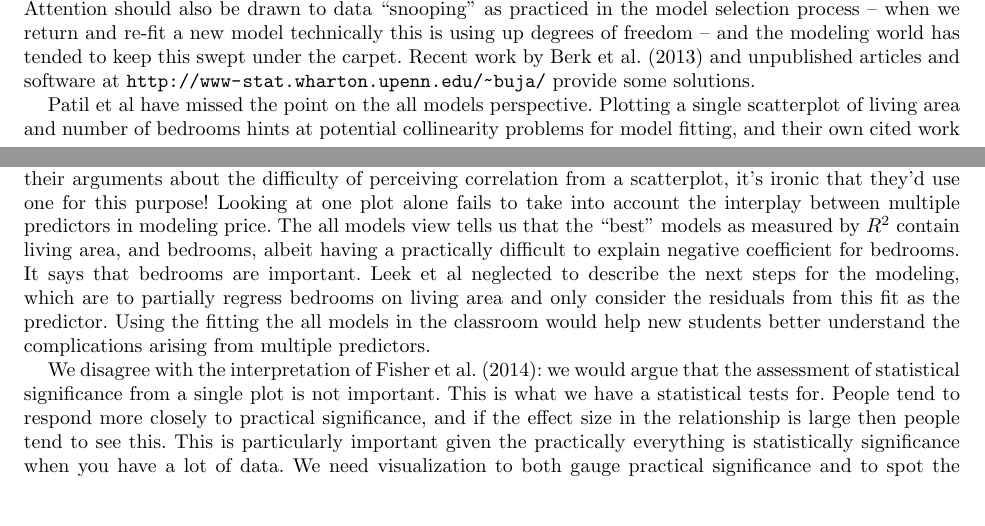
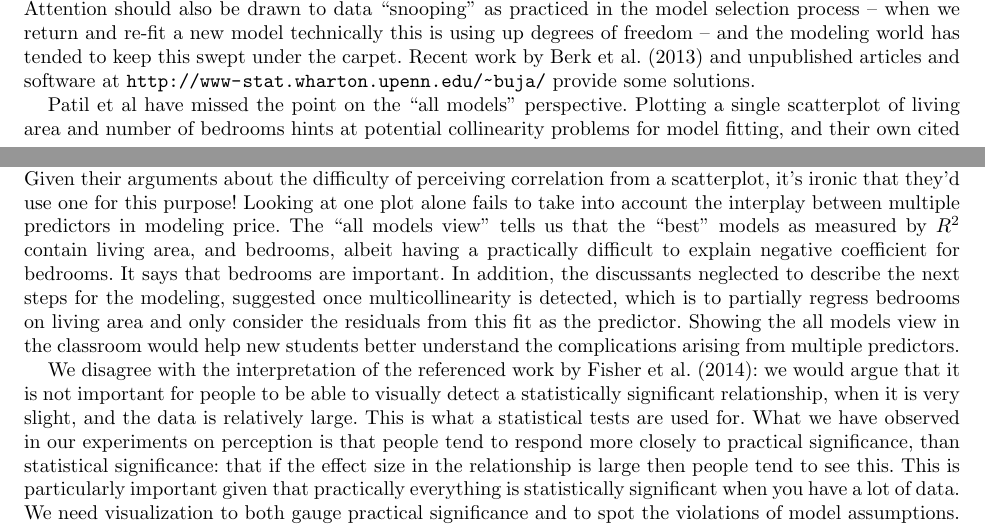
Before and after one commit to dicook/paper-model-vis, a LaTeX document (discussions/response.tex): two parts of pages 1 and 2 of 3, joined at a grey line, cut so that both start at the same text, the shorter picture padded with empty space. Compiled offline with pdfLaTeX.

Commit message:
up to villa

```diff
--- a/discussions/response.tex
+++ b/discussions/response.tex
@@ -57,9 +57,9 @@ We believe that data analysis and modeling is fundamentally an iterative process
 
 The interplay between modeling and visualization, and the sometimes orthogonal role that visualization takes are described carefully in the introduction to \cite{cook:2007} (the pdf of the chapter is available free at \url{http://ggobi.org/book/intro.pdf}), and also in \cite{Ch95}, and \cite{CH90}. Attention should also be drawn to data ``snooping" as practiced in the model selection process -- when we return and re-fit a new model technically this is using up degrees of freedom -- and the modeling world has tended to keep this swept under the carpet. Recent work by \cite{berk:2013} and unpublished articles and software at \url{http://www-stat.wharton.upenn.edu/~buja/} provide some solutions.
 
-Patil et al have missed the point on the all models perspective. Plotting a single scatterplot of living area and number of bedrooms hints at potential collinearity problems for model fitting, and their own cited work would suggest that the viewer would tend to not detect multicollinearity problems from this one plot. Given their arguments about the difficulty of perceiving correlation from a scatterplot, it's ironic that they'd use one for this purpose!  Looking at one plot alone fails to take into account the interplay between multiple predictors in modeling price. The all models view tells us that the ``best'' models as measured by $R^2$ contain living area, and bedrooms, albeit having a practically difficult to explain negative coefficient for bedrooms. It says that bedrooms are important. Leek et al neglected to describe the next steps for the modeling, which are to partially regress bedrooms on living area and only consider the residuals from this fit as the predictor. Using the fitting the all models in the classroom would help new students better understand the complications arising from multiple predictors.
+Patil et al have missed the point on the ``all models'' perspective. Plotting a single scatterplot of living area and number of bedrooms hints at potential collinearity problems for model fitting, and their own cited work would suggest that the viewer would tend to not detect multicollinearity problems from this one plot. Given their arguments about the difficulty of perceiving correlation from a scatterplot, it's ironic that they'd use one for this purpose!  Looking at one plot alone fails to take into account the interplay between multiple predictors in modeling price. The ``all models view'' tells us that the ``best'' models as measured by $R^2$ contain living area, and bedrooms, albeit having a practically difficult to explain negative coefficient for bedrooms. It says that bedrooms are important. In addition, the discussants neglected to describe the next steps for the modeling, suggested once multicollinearity is detected, which is to partially regress bedrooms on living area and only consider the residuals from this fit as the predictor. Showing the all models view in the classroom would help new students better understand the complications arising from multiple predictors.
 
-We disagree with the interpretation of \cite{Fisher}: we would argue that the assessment of statistical significance from a single plot is not important. This is what we have a statistical tests for. People tend to respond more closely to practical significance, and if the effect size in the relationship is large then people tend to see this. This is particularly important given the practically everything is statistically significance when you have a lot of data. We need visualization to both gauge practical significance and to spot the violations of model assumptions. In the third study of \cite{majumder:2013} subjects were asked to detect trend between two variables in the presence of contamination. A statistical test of the slope would report no significant trend but people do pick up on the trend. Humans are capable of ignoring contamination and focussing on common patterns.
+We disagree with the interpretation of the referenced work by \cite{Fisher}: we would argue that it is not important for people to be able to visually detect a statistically significant relationship, when it is very slight, and the data is relatively large. This is what a statistical tests are used for. What we have observed in our experiments on perception is that people tend to respond more closely to practical significance, than statistical significance: that if the effect size in the relationship is large then people tend to see this. This is particularly important given that practically everything is statistically significant when you have a lot of data. We need visualization to both gauge practical significance and to spot the violations of model assumptions. In the third study of \cite{majumder:2013} subjects were asked to detect trend between two variables in the presence of contamination. A statistical test of the slope would report no significant trend but people do pick up on the trend. Humans are capable of ignoring contamination and focussing on common patterns.
 
 % Villa-Vialaneix and co -------------------------------------------------------
 
```
